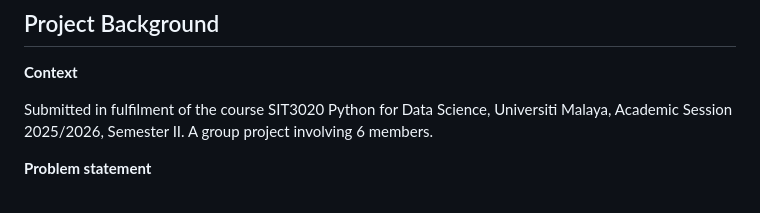
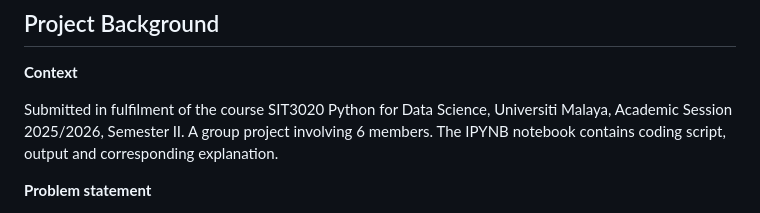
Before and after one commit to loosijie20-png/KRI, a Markdown page: [Python] Tsunami Prediction/README.md, the part around the change. GitHub-like rendering.

Commit message:
Update README with IPYNB notebook information
Added details about the IPYNB notebook containing scripts and explanations.

```diff
--- a/[Python] Tsunami Prediction/README.md
+++ b/[Python] Tsunami Prediction/README.md
@@ -4,7 +4,7 @@
 
 **Context**
 
-Submitted in fulfilment of the course SIT3020 Python for Data Science, Universiti Malaya, Academic Session 2025/2026, Semester II. A group project involving 6 members.
+Submitted in fulfilment of the course SIT3020 Python for Data Science, Universiti Malaya, Academic Session 2025/2026, Semester II. A group project involving 6 members. The IPYNB notebook contains coding script, output and corresponding explanation.
 
 **Problem statement**
 
```
